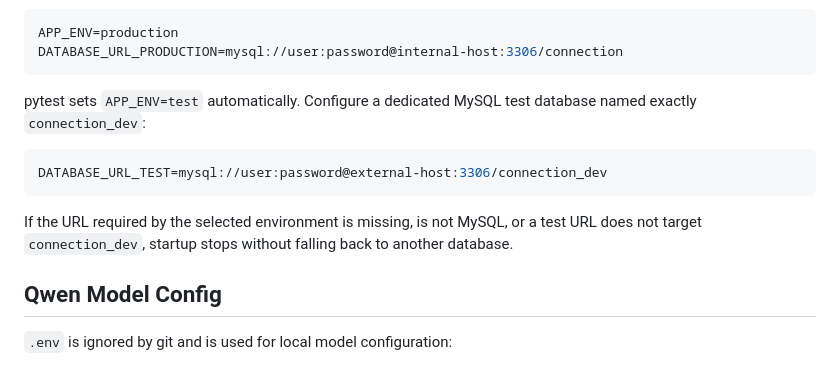
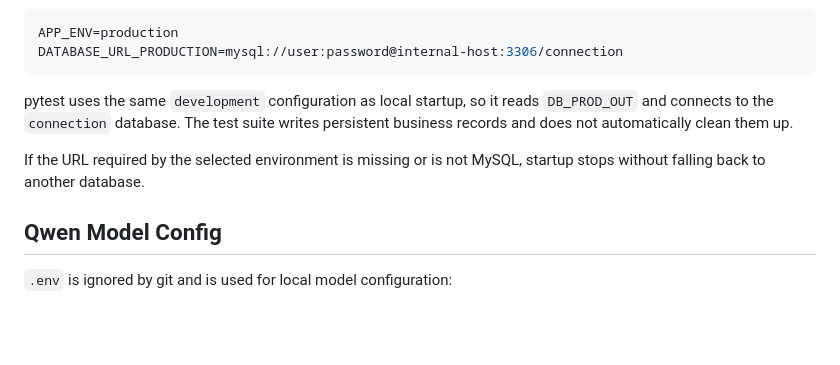
Before and after one commit to Sundy/Connection, a Markdown page: README.md, the part around the change. Rendered like a GitHub page; blank space fills up the shorter version.

Commit message:
说明 pytest 使用 connection 数据库

````diff
--- a/README.md
+++ b/README.md
@@ -27,13 +27,9 @@ APP_ENV=production
 DATABASE_URL_PRODUCTION=mysql://user:password@internal-host:3306/connection
 ```
 
-pytest sets `APP_ENV=test` automatically. Configure a dedicated MySQL test database named exactly `connection_dev`:
+pytest uses the same `development` configuration as local startup, so it reads `DB_PROD_OUT` and connects to the `connection` database. The test suite writes persistent business records and does not automatically clean them up.
 
-```bash
-DATABASE_URL_TEST=mysql://user:password@external-host:3306/connection_dev
-```
-
-If the URL required by the selected environment is missing, is not MySQL, or a test URL does not target `connection_dev`, startup stops without falling back to another database.
+If the URL required by the selected environment is missing or is not MySQL, startup stops without falling back to another database.
 
 ## Qwen Model Config
 
````
